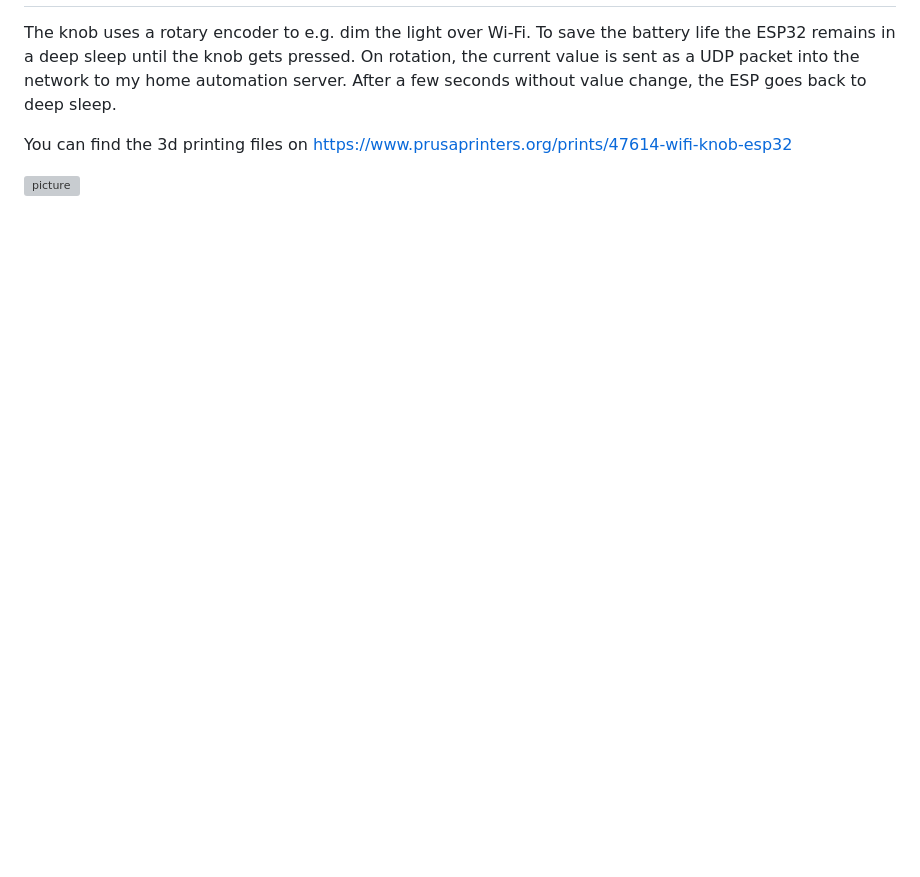
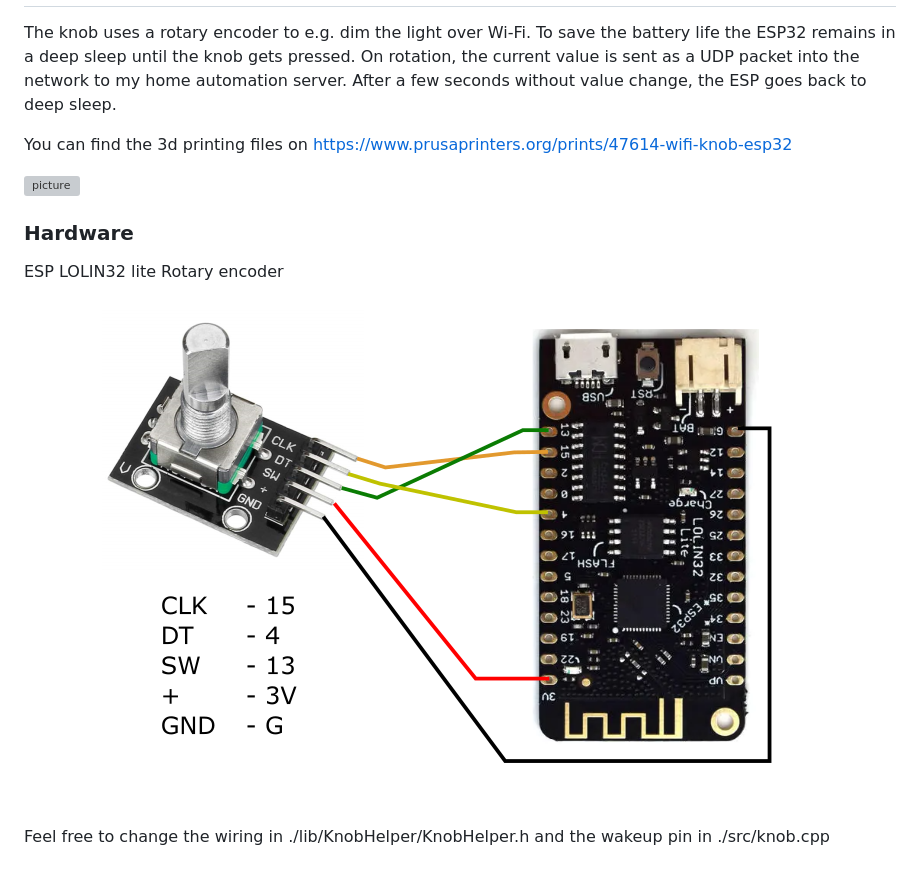
Before and after one commit to Lillifee/espbs, a Markdown page: README.md, the part around one of its changes. Drawn GitHub-style; pictures changed too: screenshots/knob_wiring.png (added); blank space fills up the shorter version; grey boxes are pictures that could not be loaded.

```diff
--- a/README.md
+++ b/README.md
@@ -106,3 +135,12 @@ To save the battery life the ESP32 remains in a deep sleep until the knob gets p
 You can find the 3d printing files on https://www.prusaprinters.org/prints/47614-wifi-knob-esp32
 
 ![picture](screenshots/knob.png)
+
+### Hardware
+
+ESP LOLIN32 lite
+Rotary encoder </br>
+
+![picture](screenshots/knob_wiring.png)
+
+Feel free to change the wiring in ./lib/KnobHelper/KnobHelper.h and the wakeup pin in ./src/knob.cpp
```
Also changed, not shown: other parts of README.md (+33 -4 lines), screenshots/co2_wiring.png (added), screenshots/cube_wiring.png (added), screenshots/display_wiring.png (added), screenshots/mpu6050.png (added), 1 other file.
